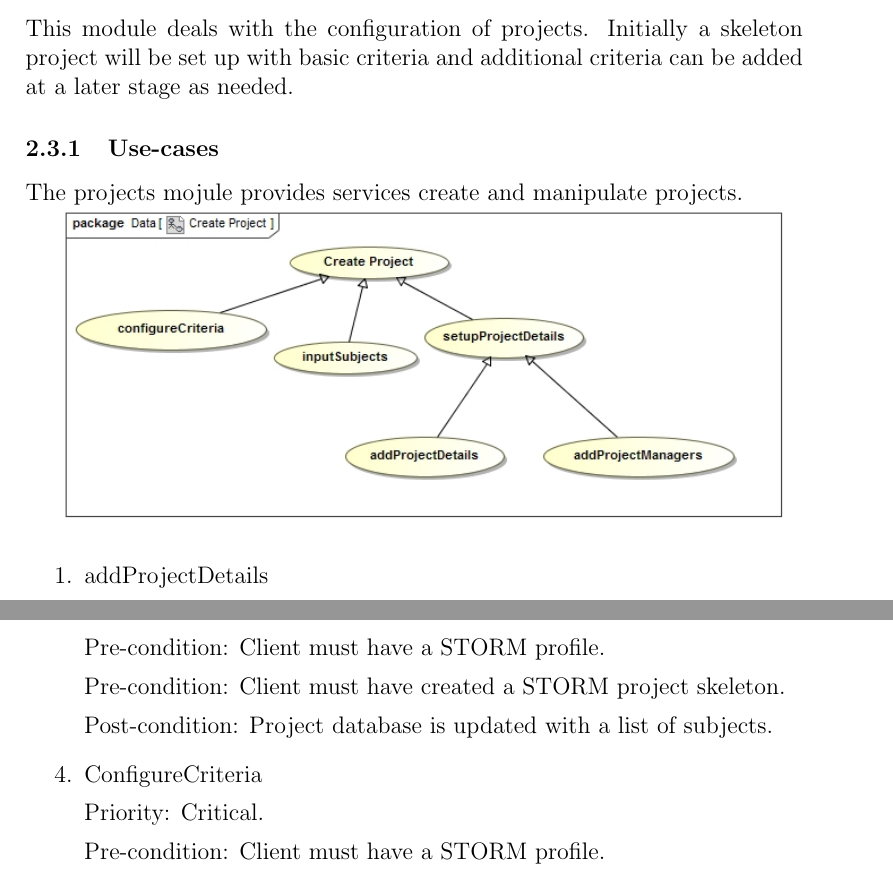
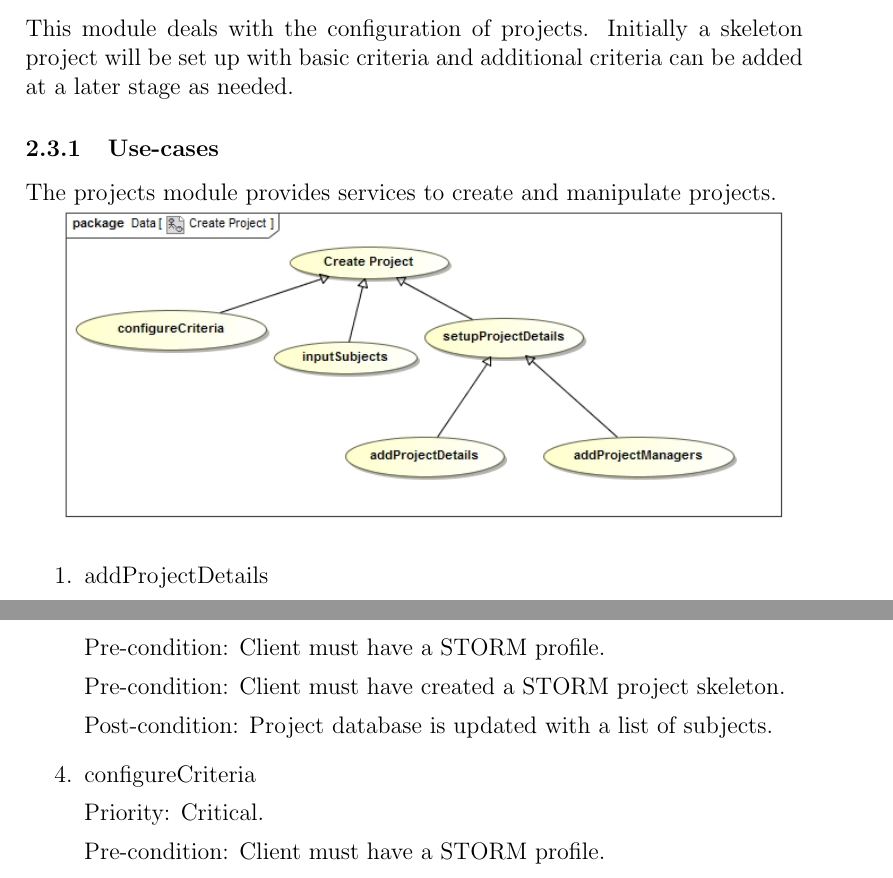
Before and after one commit to DianMarx/STORM, a LaTeX document (Documentation/Requirements/Requirements.tex, which reads Documentation/Requirements/subsections/project.tex): two parts of pages 8 and 9 of 12, joined at a grey line, cut so that both start at the same text. Compiled offline with pdfLaTeX.

Commit message:
Error corrections in projects module documentation

```diff
--- a/Documentation/Requirements/subsections/project.tex
+++ b/Documentation/Requirements/subsections/project.tex
@@ -1,7 +1,7 @@
 This module deals with the configuration of projects. Initially a skeleton project will be set up with basic criteria
 and additional criteria can be added at a later stage as needed.
 \subsubsection{Use-cases}
-The projects mojule provides services create and manipulate projects.\par
+The projects module provides services to create and manipulate projects.\par
 \includegraphics[width=13cm]{./graphics/createProjectUseCase.jpg}
     \rule{0\linewidth}{0.15\linewidth}\par
 \begin{enumerate}
@@ -21,7 +21,7 @@ Priority: Critical.\par
 Pre-condition: Client must have a STORM profile.\par
 Pre-condition: Client must have created a STORM project skeleton.\par
 Post-condition: Project database is updated with a list of subjects.\par
-\item ConfigureCriteria\par
+\item configureCriteria\par
 Priority: Critical.\par
 Pre-condition: Client must have a STORM profile.\par
 Pre-condition: Client must be logged into STORM.\par
```
